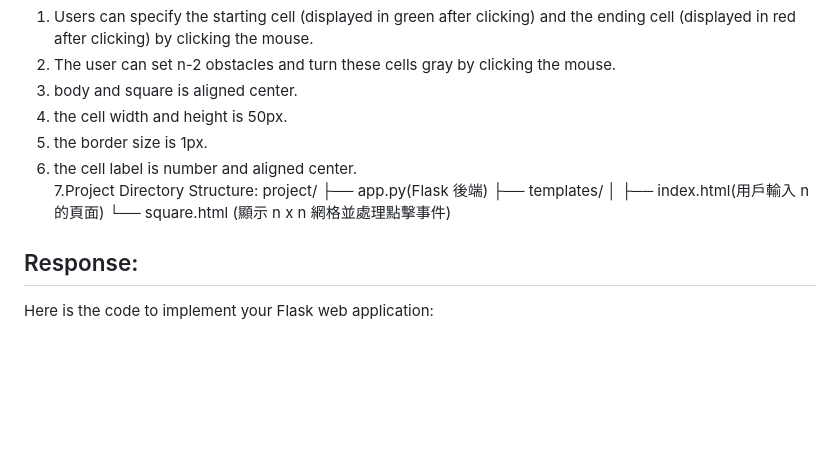
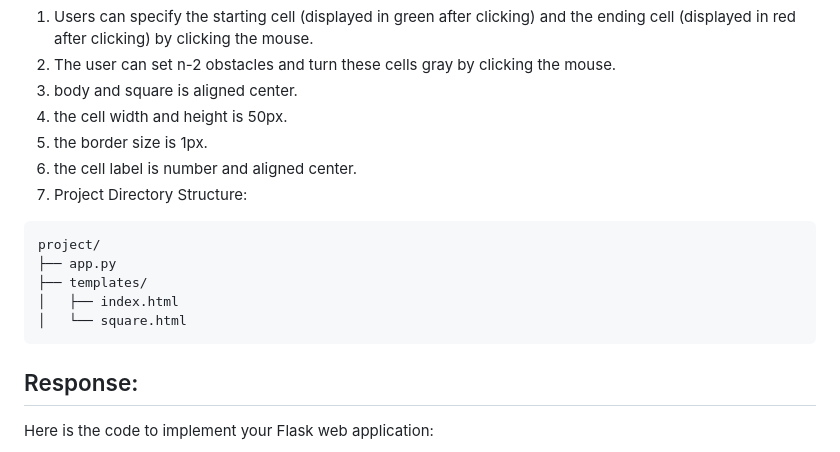
Before and after one commit to JoChi-Sun/Gridworld-Environment-and-Value-evaluation, a Markdown page: README.md, the part around the change. Rendered like a GitHub page; blank space fills up the shorter version.

````diff
--- a/README.md
+++ b/README.md
@@ -16,12 +16,14 @@ the layout configuration as follows,
 4. the cell width and height is 50px.
 5. the border size is 1px.
 6. the cell label is number and aligned center.
-7.Project Directory Structure:
+7. Project Directory Structure:
+```
 project/
-├── app.py(Flask 後端)
+├── app.py
 ├── templates/
-│   ├── index.html(用戶輸入 n 的頁面)
-      └── square.html (顯示 n x n 網格並處理點擊事件)
+│   ├── index.html
+│   └── square.html
+```
 
 ## Response:
 Here is the code to implement your Flask web application:
````
